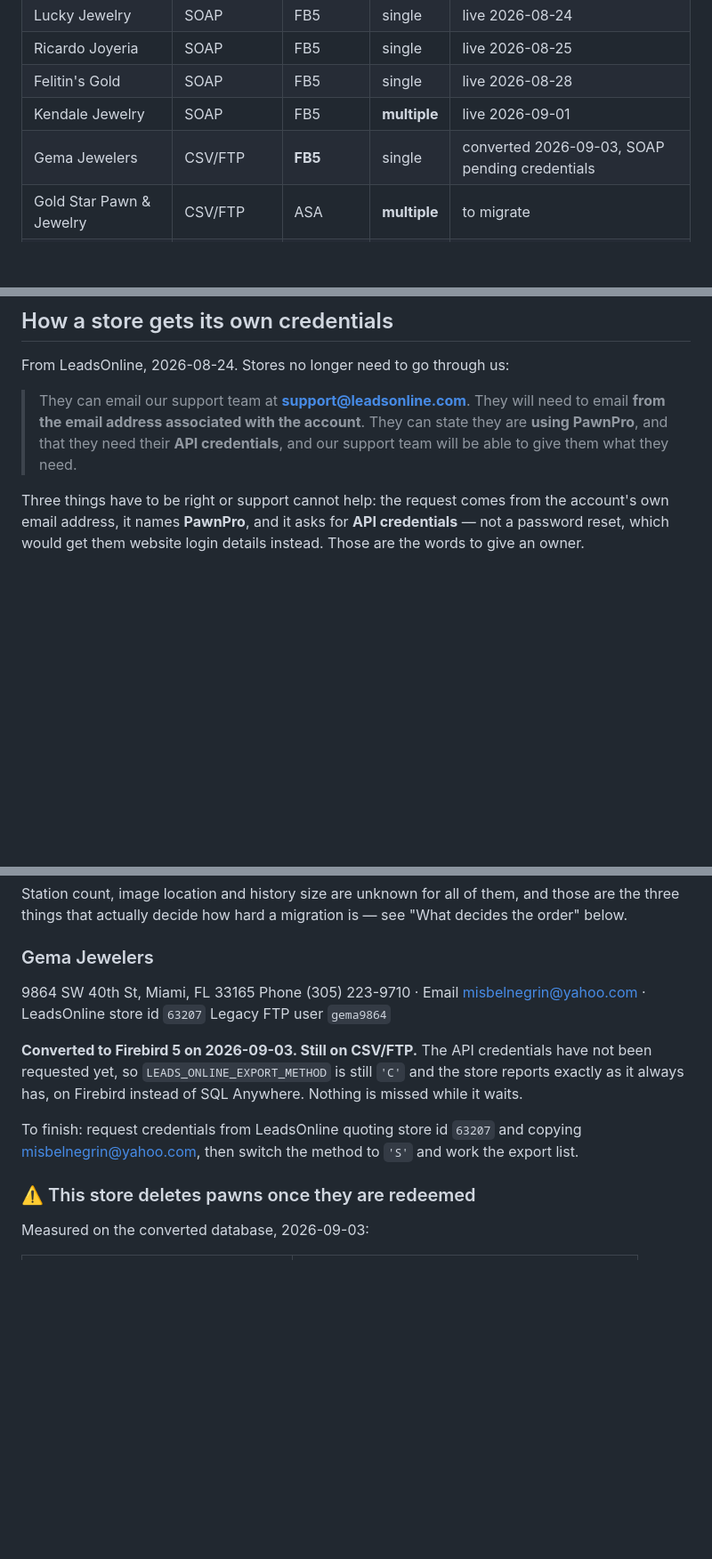
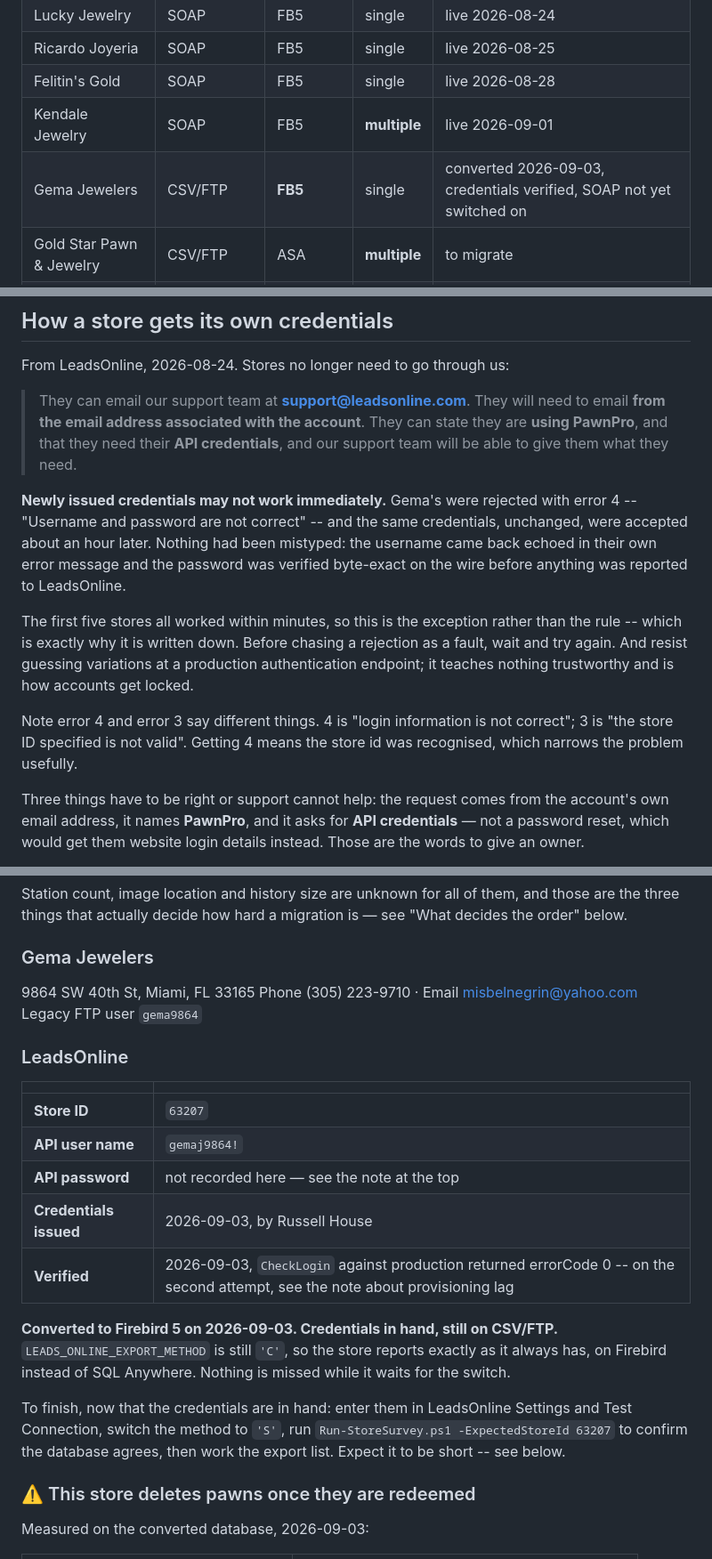
Before and after one commit to aeibarra/PawnProFB, a Markdown page: PawnDocs/PawnPro_Stores.md, 3 parts joined by grey strips. Shown at 89% size. Drawn GitHub-style; blank space fills up the shorter version.

Commit message:
Gema credentials verified, and newly issued ones can lag
Store 63207, API user gemaj9864!, accepted by production with errorCode 0.

Recorded on the second attempt, which is the point worth keeping. The first
CheckLogin was rejected with error 4, "Username and password are not correct",
and the same credentials unchanged were accepted about an hour later. Nothing had
been mistyped -- the username came back echoed in LeadsOnline's own error message,
and the password was verified byte-exact on the wire before any of this was
reported back to them.

The first five stores all worked within minutes, so this is the exception, which
is exactly why it is written down: a future rejection should be waited out before
it is chased as a fault. Also noted that error 4 and error 3 mean different
things -- 4 is bad credentials, 3 is a bad store id -- so getting 4 already tells
you the store id was recognised.

And that guessing variations at a production authentication endpoint teaches
nothing trustworthy and is how accounts get locked.

Gema stays on CSV/FTP until the method is switched; nothing is missed meanwhile.

Co-Authored-By: Claude Opus 5 <noreply@anthropic.com>

```diff
--- a/PawnDocs/PawnPro_Stores.md
+++ b/PawnDocs/PawnPro_Stores.md
@@ -17,7 +17,7 @@ missing entries below are as much a part of the record as the filled ones.
 | Ricardo Joyeria | SOAP | FB5 | single | live 2026-08-25 |
 | Felitin's Gold | SOAP | FB5 | single | live 2026-08-28 |
 | Kendale Jewelry | SOAP | FB5 | **multiple** | live 2026-09-01 |
-| Gema Jewelers | CSV/FTP | **FB5** | single | converted 2026-09-03, SOAP pending credentials |
+| Gema Jewelers | CSV/FTP | **FB5** | single | converted 2026-09-03, credentials verified, SOAP not yet switched on |
 | Gold Star Pawn & Jewelry | CSV/FTP | ASA | **multiple** | to migrate |
 | Perez Cash Joyeria | CSV/FTP | ASA | single | to migrate |
 | I Love Miami Jewelry | CSV/FTP | ASA | single | to migrate |
@@ -125,6 +125,22 @@ From LeadsOnline, 2026-08-24. Stores no longer need to go through us:
 > to email **from the email address associated with the account**. They can state
 > they are **using PawnPro**, and that they need their **API credentials**, and
 > our support team will be able to give them what they need.
+
+**Newly issued credentials may not work immediately.** Gema's were rejected with
+error 4 -- "Username and password are not correct" -- and the same credentials,
+unchanged, were accepted about an hour later. Nothing had been mistyped: the
+username came back echoed in their own error message and the password was
+verified byte-exact on the wire before anything was reported to LeadsOnline.
+
+The first five stores all worked within minutes, so this is the exception rather
+than the rule -- which is exactly why it is written down. Before chasing a
+rejection as a fault, wait and try again. And resist guessing variations at a
+production authentication endpoint; it teaches nothing trustworthy and is how
+accounts get locked.
+
+Note error 4 and error 3 say different things. 4 is "login information is not
+correct"; 3 is "the store ID specified is not valid". Getting 4 means the store
+id was recognised, which narrows the problem usefully.
 
 Three things have to be right or support cannot help: the request comes from the
 account's own email address, it names **PawnPro**, and it asks for **API
@@ -547,17 +563,28 @@ those are the three things that actually decide how hard a migration is — see
 
 ### Gema Jewelers
 9864 SW 40th St, Miami, FL 33165
-Phone (305) 223-9710 · Email misbelnegrin@yahoo.com · LeadsOnline store id `63207`
+Phone (305) 223-9710 · Email misbelnegrin@yahoo.com
 Legacy FTP user `gema9864`
 
-**Converted to Firebird 5 on 2026-09-03. Still on CSV/FTP.** The API credentials
-have not been requested yet, so `LEADS_ONLINE_EXPORT_METHOD` is still `'C'` and
-the store reports exactly as it always has, on Firebird instead of SQL Anywhere.
-Nothing is missed while it waits.
+### LeadsOnline
 
-To finish: request credentials from LeadsOnline quoting store id `63207` and
-copying misbelnegrin@yahoo.com, then switch the method to `'S'` and work the
-export list.
+| | |
+|---|---|
+| **Store ID** | `63207` |
+| **API user name** | `gemaj9864!` |
+| **API password** | not recorded here — see the note at the top |
+| **Credentials issued** | 2026-09-03, by Russell House |
+| **Verified** | 2026-09-03, `CheckLogin` against production returned errorCode 0 -- on the second attempt, see the note about provisioning lag |
+
+**Converted to Firebird 5 on 2026-09-03. Credentials in hand, still on CSV/FTP.**
+`LEADS_ONLINE_EXPORT_METHOD` is still `'C'`, so the store reports exactly as it
+always has, on Firebird instead of SQL Anywhere. Nothing is missed while it waits
+for the switch.
+
+To finish, now that the credentials are in hand: enter them in LeadsOnline
+Settings and Test Connection, switch the method to `'S'`, run
+`Run-StoreSurvey.ps1 -ExpectedStoreId 63207` to confirm the database agrees, then
+work the export list. Expect it to be short -- see below.
 
 ### ⚠️ This store deletes pawns once they are redeemed
 
```
